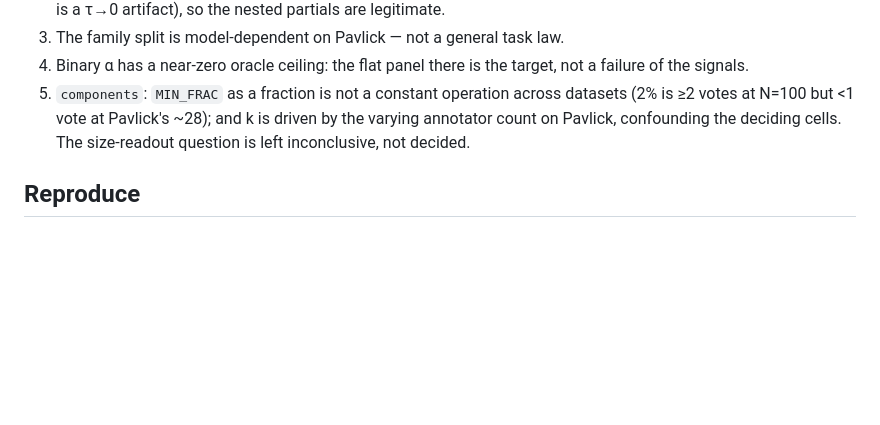
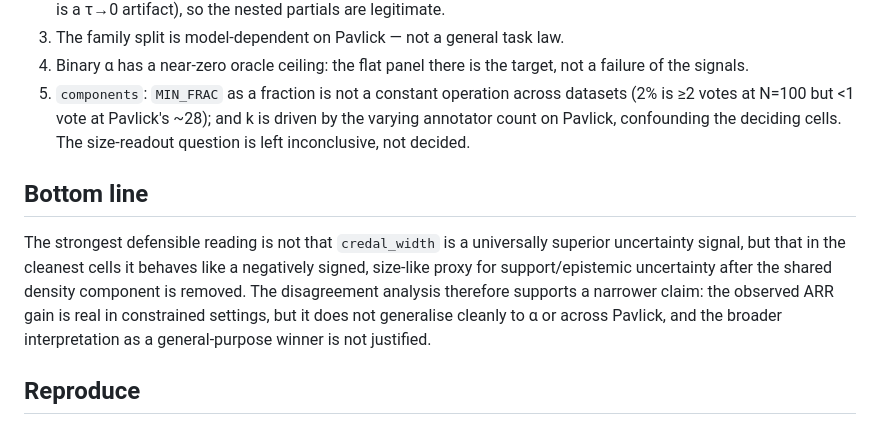
Before and after one commit to Tankiit/uncertainty_hallucination, a Markdown page: arr_results/DIFF_vs_rsuq.md, the part around the change. Rendered like a GitHub page; blank space fills up the shorter version.

Commit message:
Finalize ARR disagreement conclusions

```diff
--- a/arr_results/DIFF_vs_rsuq.md
+++ b/arr_results/DIFF_vs_rsuq.md
@@ -81,6 +81,16 @@ column are **consistent** with the new decomposition:
    driven by the varying annotator count on Pavlick, confounding the deciding
    cells. The size-readout question is left inconclusive, not decided.
 
+## Bottom line
+
+The strongest defensible reading is not that `credal_width` is a universally
+superior uncertainty signal, but that in the cleanest cells it behaves like a
+negatively signed, size-like proxy for support/epistemic uncertainty after the
+shared density component is removed. The disagreement analysis therefore
+supports a narrower claim: the observed ARR gain is real in constrained settings,
+but it does not generalise cleanly to α or across Pavlick, and the broader
+interpretation as a general-purpose winner is not justified.
+
 ## Reproduce
 
 Every table here is regenerated from the volume by `../arr_modal.py`
```
